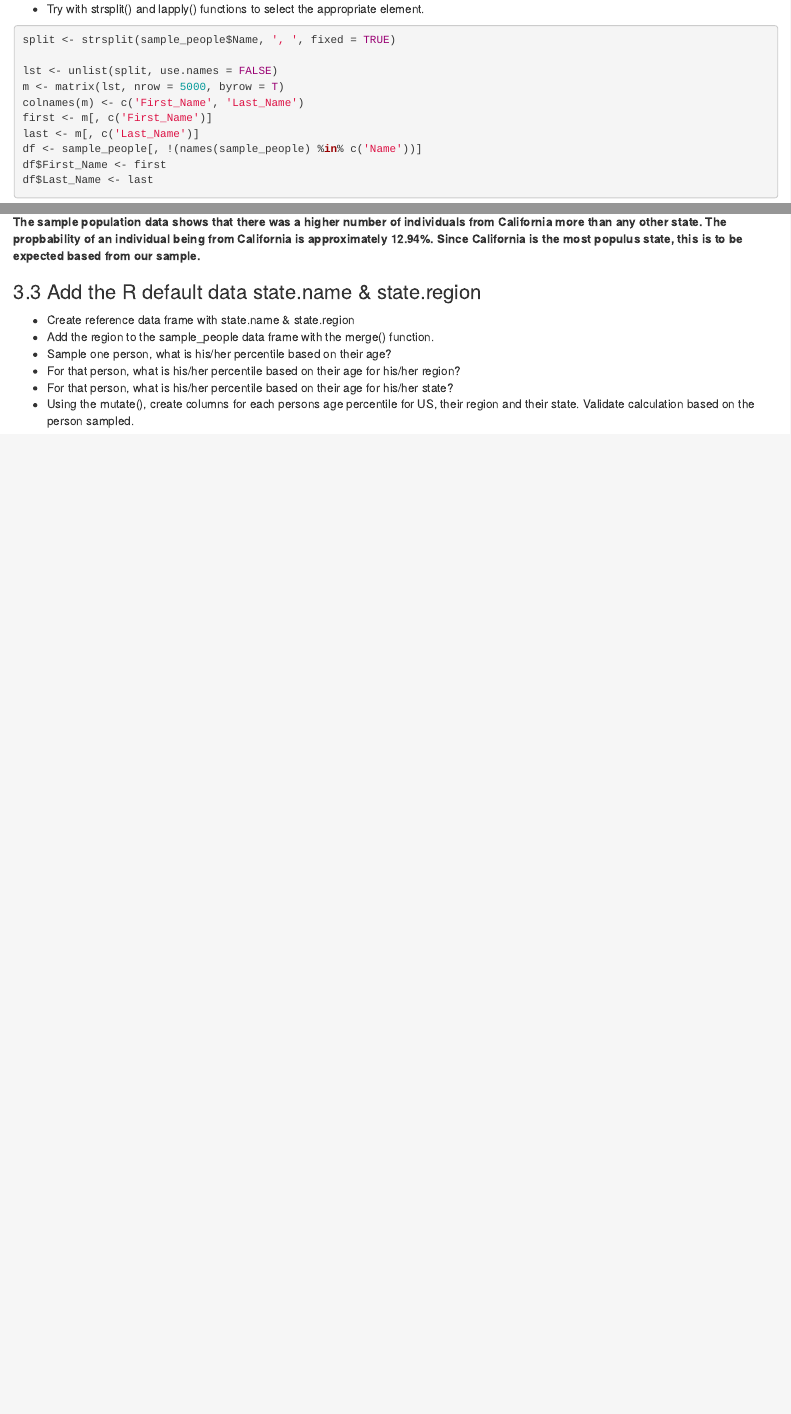
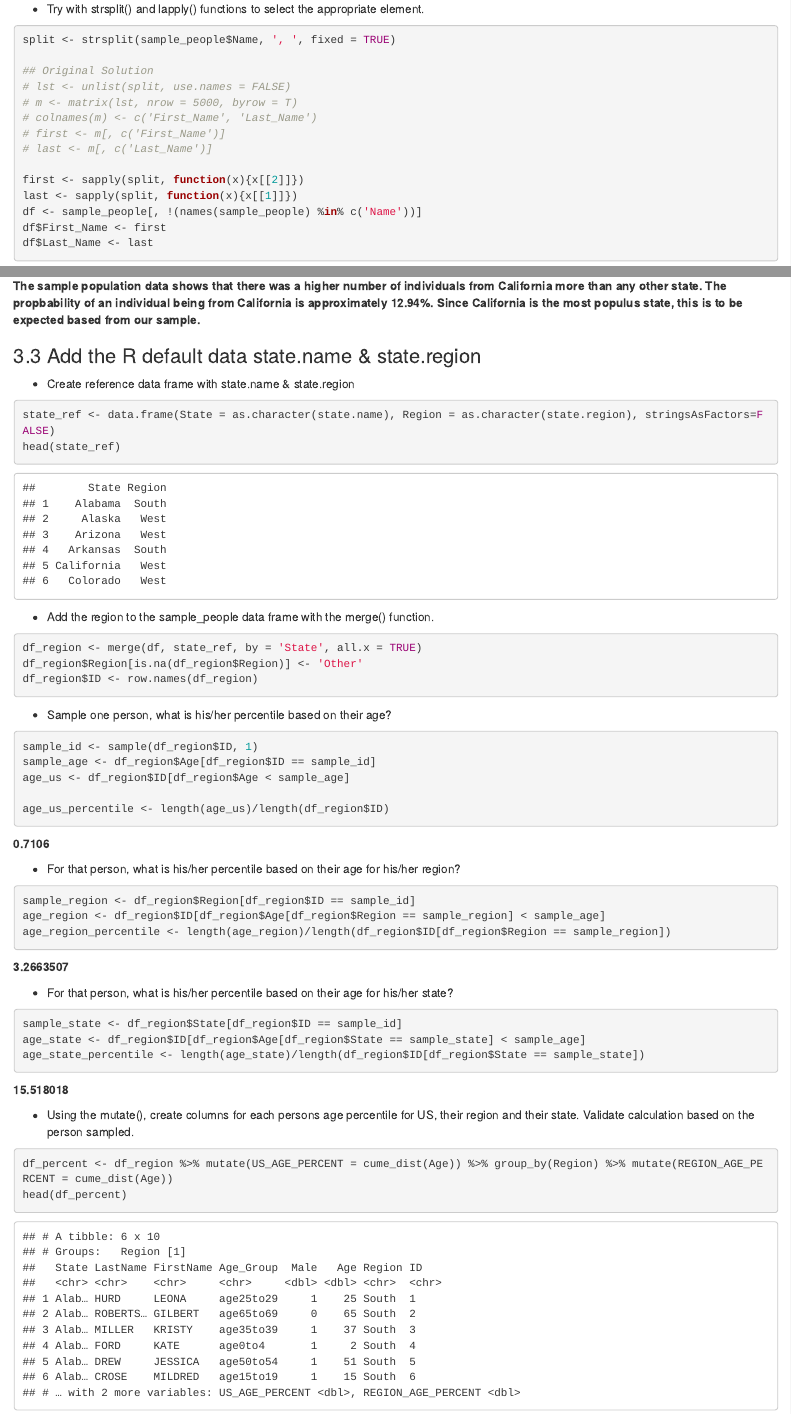
Before and after one commit to Nukeguy5/DataScience, an R Markdown document (3_problems/3_problems.Rmd): the page in a window 1100 px wide, from 280 px down, and a second part further down, joined at a grey line. The pictures show the output file 3_problems/3_problems.html that the author committed with the source, opened offline.

Commit message:
Updated chapter 3 problems

````diff
--- a/3_problems/3_problems.Rmd
+++ b/3_problems/3_problems.Rmd
@@ -27,11 +27,15 @@ Separate the person's name into a first and last name column.
 
 split <- strsplit(sample_people$Name, ', ', fixed = TRUE)
 
-lst <- unlist(split, use.names = FALSE)
-m <- matrix(lst, nrow = 5000, byrow = T)
-colnames(m) <- c('First_Name', 'Last_Name')
-first <- m[, c('First_Name')]
-last <- m[, c('Last_Name')]
+## Original Solution
+# lst <- unlist(split, use.names = FALSE)
+# m <- matrix(lst, nrow = 5000, byrow = T)
+# colnames(m) <- c('First_Name', 'Last_Name')
+# first <- m[, c('First_Name')]
+# last <- m[, c('Last_Name')]
+
+first <- sapply(split, function(x){x[[2]]})
+last <- sapply(split, function(x){x[[1]]})
 df <- sample_people[, !(names(sample_people) %in% c('Name'))]
 df$First_Name <- first
 df$Last_Name <- last
@@ -112,8 +116,67 @@ plot(ordered$State, ordered$Pop, "h")
 ### 3.3 Add the R default data state.name & state.region
 
 *  Create reference data frame with state.name & state.region
+
+```{r}
+
+state_ref <- data.frame(State = as.character(state.name), Region = as.character(state.region), stringsAsFactors=FALSE)
+head(state_ref)
+
+```
+
 *  Add the region to the sample_people data frame with the merge() function.
+
+```{r}
+
+df_region <- merge(df, state_ref, by = 'State', all.x = TRUE)
+df_region$Region[is.na(df_region$Region)] <- 'Other'
+df_region$ID <- row.names(df_region)
+
+```
+
 *  Sample one person, what is his/her percentile based on their age?
+
+```{r}
+
+# sample_id <- sample(df_region$ID, 1)
+sample_id <- 683
+sample_age <- df_region$Age[df_region$ID == sample_id]
+age_us <- df_region$ID[df_region$Age < sample_age]
+
+age_us_percentile <- length(age_us)/length(df_region$ID)
+
+```
+
+**`r age_us_percentile`**
+
 *  For that person, what is his/her percentile based on their age for his/her region?
+
+```{r}
+sample_region <- df_region$Region[df_region$ID == sample_id]
+age_region <- df_region$ID[df_region$Age[df_region$Region == sample_region] < sample_age]
+age_region_percentile <- length(age_region)/length(df_region$ID[df_region$Region == sample_region])
+
+```
+
+**`r age_region_percentile`**
+
 *  For that person, what is his/her percentile based on their age for his/her state?
+
+```{r}
+
+sample_state <- df_region$State[df_region$ID == sample_id]
+age_state <- df_region$ID[df_region$Age[df_region$State == sample_state] < sample_age]
+age_state_percentile <- length(age_state)/length(df_region$ID[df_region$State == sample_state])
+
+```
+
+**`r age_state_percentile`**
+
 *  Using the mutate(), create columns for each persons age percentile for US, their region and their state.  Validate calculation based on the person sampled.
+
+```{r}
+
+df_percent <- df_region %>% mutate(US_AGE_PERCENT = cume_dist(Age)) %>% group_by(Region) %>% mutate(REGION_AGE_PERCENT = cume_dist(Age))
+head(df_percent)
+
+```
````
Also changed, not shown: 3_problems/3_problems.html.
